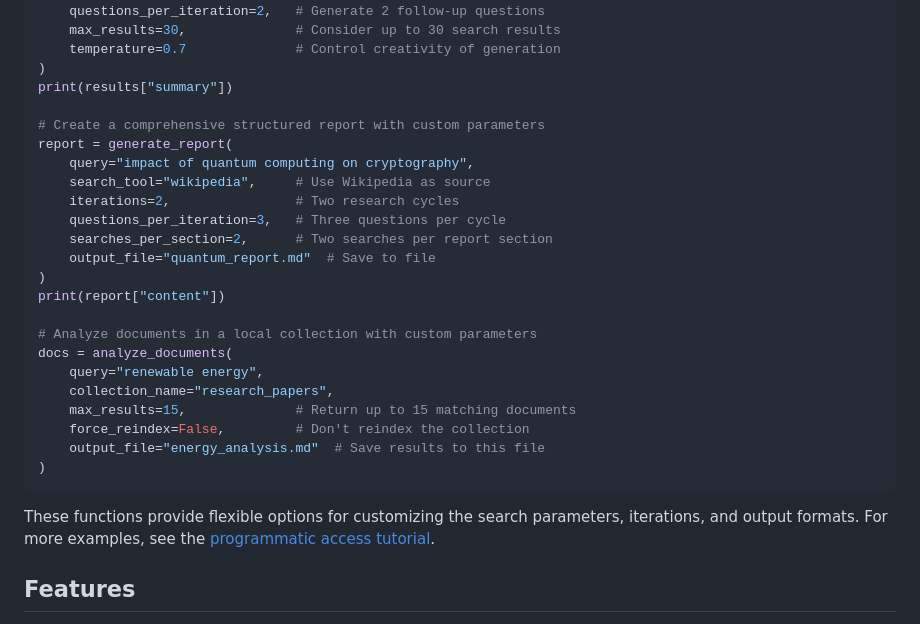
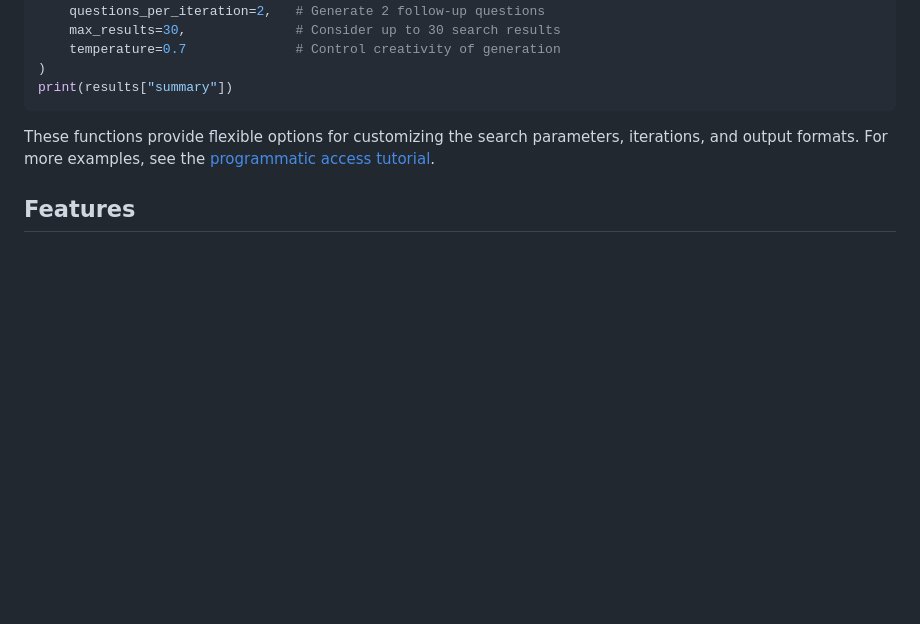
Before and after one commit to ujesh-sakariya/local-deep-research, a Markdown page: README.md, the part around the change. Rendered like a GitHub page; blank space fills up the shorter version.

````diff
--- a/README.md
+++ b/README.md
@@ -74,26 +74,6 @@ results = quick_summary(
     temperature=0.7              # Control creativity of generation
 )
 print(results["summary"])
-
-# Create a comprehensive structured report with custom parameters
-report = generate_report(
-    query="impact of quantum computing on cryptography",
-    search_tool="wikipedia",     # Use Wikipedia as source
-    iterations=2,                # Two research cycles
-    questions_per_iteration=3,   # Three questions per cycle
-    searches_per_section=2,      # Two searches per report section
-    output_file="quantum_report.md"  # Save to file
-)
-print(report["content"])
-
-# Analyze documents in a local collection with custom parameters
-docs = analyze_documents(
-    query="renewable energy",
-    collection_name="research_papers",
-    max_results=15,              # Return up to 15 matching documents
-    force_reindex=False,         # Don't reindex the collection
-    output_file="energy_analysis.md"  # Save results to this file
-)
 ```
 
 These functions provide flexible options for customizing the search parameters, iterations, and output formats. For more examples, see the [programmatic access tutorial](https://github.com/LearningCircuit/local-deep-research/blob/main/examples/programmatic_access.ipynb).
````
